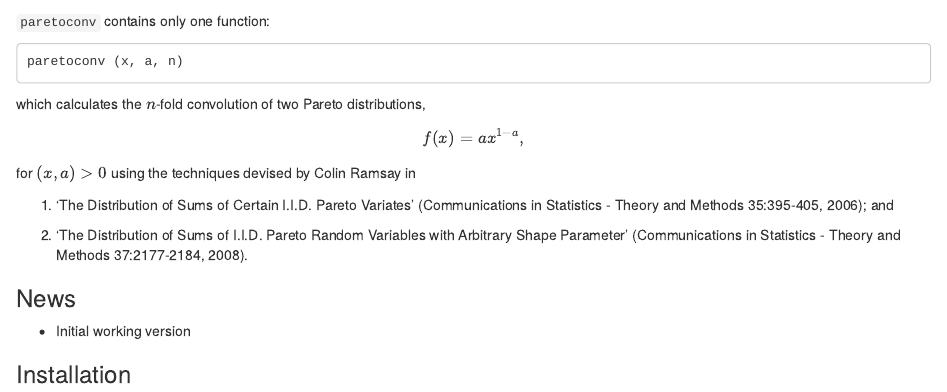
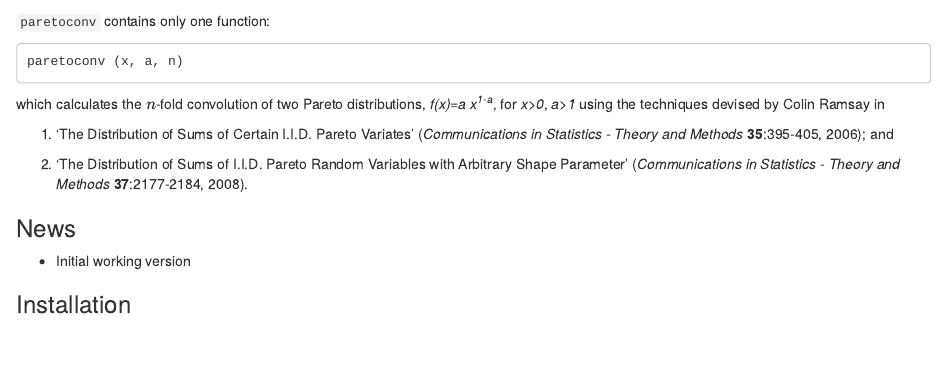
Before and after one commit to mpadge/paretoconv, an R Markdown document (README.Rmd): the page in a window 1100 px wide, from its top. Rendered offline with R 4.5, knitr and Pandoc, with nearby package versions; some code elsewhere in the file could not run offline; badge pictures from the web are left out.

Commit message:
update README

````diff
--- a/README.Rmd
+++ b/README.Rmd
@@ -17,17 +17,15 @@ knitr::opts_chunk$set(
 paretoconv (x, a, n)
 ```
 which calculates the $n$-fold convolution of two Pareto distributions,
-\begin{equation}
-f(x)=a x^{1-a},
-\end{equation}
-for $(x,a)>0$ using the techniques devised by Colin Ramsay in
+*f(x)=a x<sup>1-a</sup>*,
+for *x>0*, *a>1* using the techniques devised by Colin Ramsay in
 
-1. 'The Distribution of Sums of Certain I.I.D.  Pareto Variates' (Communications
-   in Statistics - Theory and Methods 35:395-405, 2006); and
+1. 'The Distribution of Sums of Certain I.I.D.  Pareto Variates' (*Communications
+   in Statistics - Theory and Methods* **35**:395-405, 2006); and
 
 2. 'The Distribution of Sums of I.I.D. Pareto Random Variables with Arbitrary
-   Shape Parameter' (Communications in Statistics - Theory and Methods
-   37:2177-2184, 2008).
+   Shape Parameter' (*Communications in Statistics - Theory and Methods*
+   **37**:2177-2184, 2008).
 
 
 ### News
````
Also changed, not shown: README.md.
